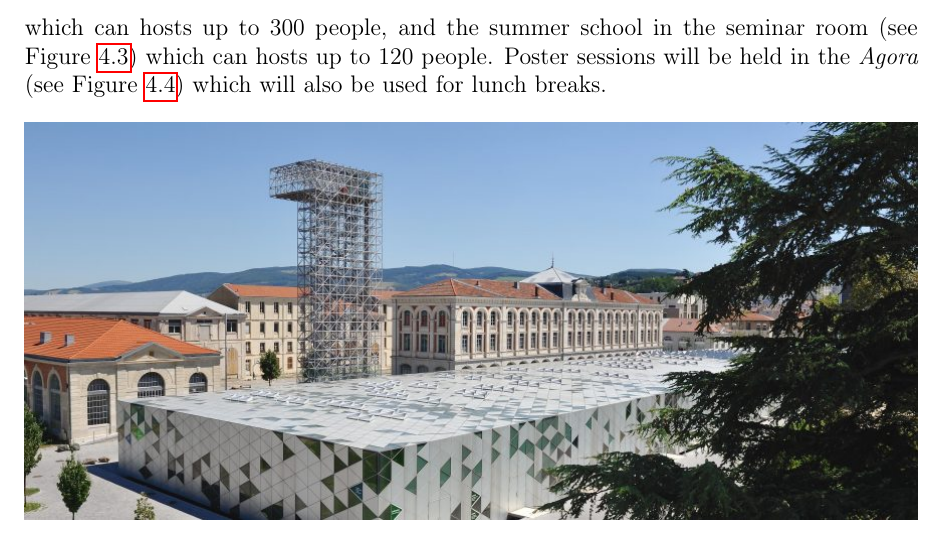
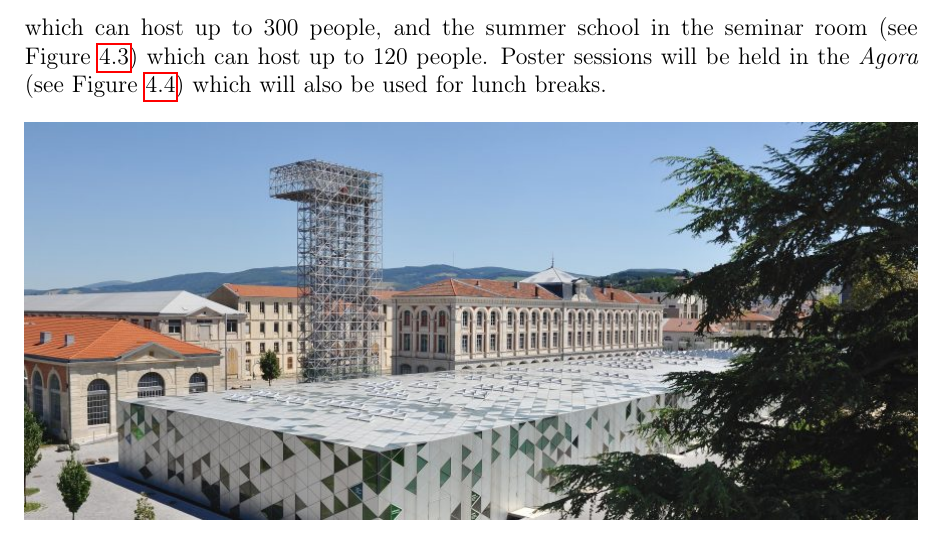
Before and after one commit to rmichon/smc21, a LaTeX document (proposal/smc21-proposal.tex): part of page 4 of 9, cut so that both start at the same text. Compiled offline with pdfLaTeX.

Commit message:
Pre-final version of the proposal (submitted to committee)

```diff
--- a/proposal/smc21-proposal.tex
+++ b/proposal/smc21-proposal.tex
@@ -128,7 +128,7 @@ While the exact dates of the conference haven't been defined yet, we aim for the
 \section{Venues}
 \label{sec:venues}
 
-The conference will take place in a wide range of venues located throughout the city center of Saint-Étienne and accessible within a walking distance from each others. The scientific track and the summer school will both happen at the \textit{Cité du design} (see Figure~\ref{fig:cite}). Paper sessions will take place in the Main Auditorium (see Figure~\ref{fig:amphi}) which can hosts up to 300 people, and the summer school in the seminar room (see Figure~\ref{fig:summerSchool}) which can hosts up to 120 people. Poster sessions will be held in the \textit{Agora} (see Figure~\ref{fig:agora}) which will also be used for lunch breaks.
+The conference will take place in a wide range of venues located throughout the city center of Saint-Étienne and accessible within a walking distance from each others. The scientific track and the summer school will both happen at the \textit{Cité du design} (see Figure~\ref{fig:cite}). Paper sessions will take place in the Main Auditorium (see Figure~\ref{fig:amphi}) which can host up to 300 people, and the summer school in the seminar room (see Figure~\ref{fig:summerSchool}) which can host up to 120 people. Poster sessions will be held in the \textit{Agora} (see Figure~\ref{fig:agora}) which will also be used for lunch breaks.
 
 \begin{figure}[htpb]
 \begin{center}
```
Also changed, not shown: proposal/cover/couriot_small.jpg (added), proposal/cover/cover.pdf (added), 3 other files.
